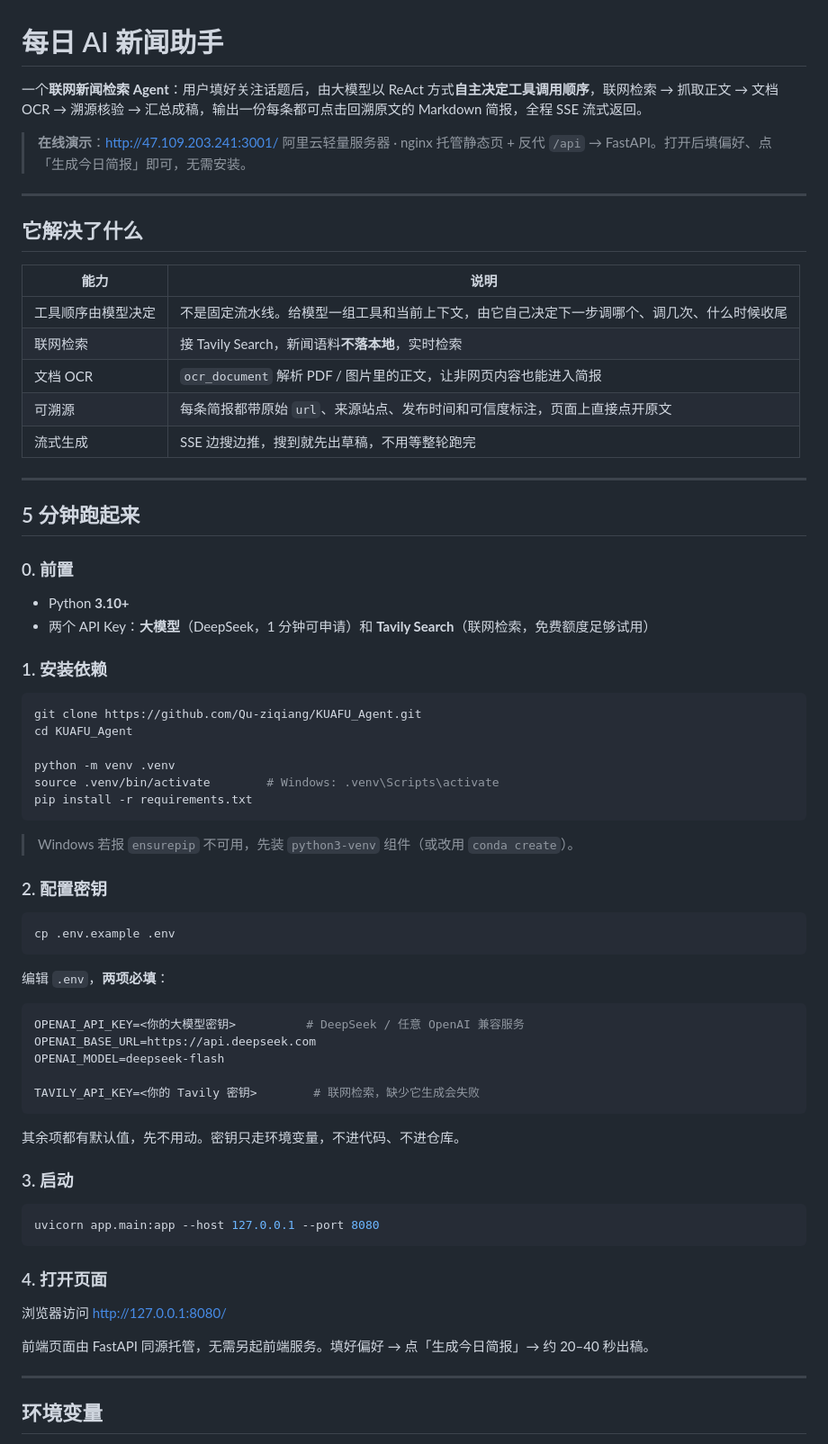
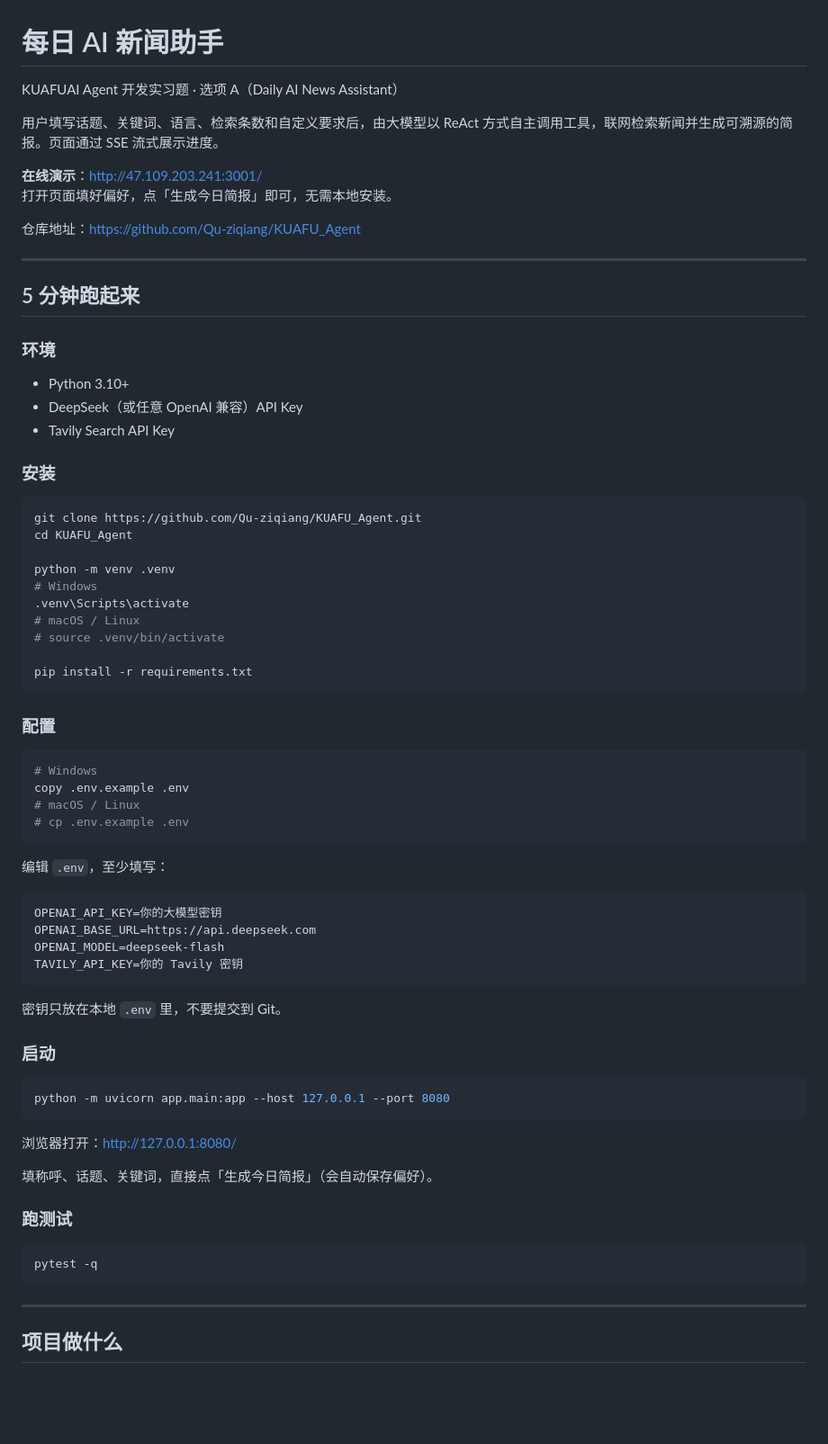
Before and after one commit to Qu-ziqiang/KUAFU_Agent, a Markdown page: README.md, the part around one of its changes. Shown at 90% size. GitHub-like rendering; blank space fills up the shorter version.

Commit message:
Rewrite README for interview delivery: clearer 5-minute setup and demo link.

````diff
--- a/README.md
+++ b/README.md
@@ -1,75 +1,76 @@
 # 每日 AI 新闻助手
 
-一个**联网新闻检索 Agent**：用户填好关注话题后，由大模型以 ReAct 方式**自主决定工具调用顺序**，联网检索 → 抓取正文 → 文档 OCR → 溯源核验 → 汇总成稿，输出一份每条都可点击回溯原文的 Markdown 简报，全程 SSE 流式返回。
+KUAFUAI Agent 开发实习题 · 选项 A（Daily AI News Assistant）
 
-> **在线演示**：<http://47.109.203.241:3001/>
-> 阿里云轻量服务器 · nginx 托管静态页 + 反代 `/api` → FastAPI。打开后填偏好、点「生成今日简报」即可，无需安装。
+用户填写话题、关键词、语言、检索条数和自定义要求后，由大模型以 ReAct 方式自主调用工具，联网检索新闻并生成可溯源的简报。页面通过 SSE 流式展示进度。
 
----
+**在线演示**：http://47.109.203.241:3001/
+打开页面填好偏好，点「生成今日简报」即可，无需本地安装。
 
-## 它解决了什么
-
-| 能力 | 说明 |
-|---|---|
-| 工具顺序由模型决定 | 不是固定流水线。给模型一组工具和当前上下文，由它自己决定下一步调哪个、调几次、什么时候收尾 |
-| 联网检索 | 接 Tavily Search，新闻语料**不落本地**，实时检索 |
-| 文档 OCR | `ocr_document` 解析 PDF / 图片里的正文，让非网页内容也能进入简报 |
-| 可溯源 | 每条简报都带原始 `url`、来源站点、发布时间和可信度标注，页面上直接点开原文 |
-| 流式生成 | SSE 边搜边推，搜到就先出草稿，不用等整轮跑完 |
+仓库地址：https://github.com/Qu-ziqiang/KUAFU_Agent
 
 ---
 
 ## 5 分钟跑起来
 
-### 0. 前置
+### 环境
 
-- Python **3.10+**
-- 两个 API Key：**大模型**（DeepSeek，1 分钟可申请）和 **Tavily Search**（联网检索，免费额度足够试用）
+- Python 3.10+
+- DeepSeek（或任意 OpenAI 兼容）API Key
+- Tavily Search API Key
 
-### 1. 安装依赖
+### 安装
 
 ```bash
 git clone https://github.com/Qu-ziqiang/KUAFU_Agent.git
 cd KUAFU_Agent
 
 python -m venv .venv
-source .venv/bin/activate        # Windows: .venv\Scripts\activate
+# Windows
+.venv\Scripts\activate
+# macOS / Linux
+# source .venv/bin/activate
+
 pip install -r requirements.txt
 ```
 
-> Windows 若报 `ensurepip` 不可用，先装 `python3-venv` 组件（或改用 `conda create`）。
-
-### 2. 配置密钥
+### 配置
 
 ```bash
-cp .env.example .env
+# Windows
+copy .env.example .env
+# macOS / Linux
+# cp .env.example .env
 ```
 
-编辑 `.env`，**两项必填**：
+编辑 `.env`，至少填写：
 
-```ini
-OPENAI_API_KEY=<你的大模型密钥>          # DeepSeek / 任意 OpenAI 兼容服务
+```env
+OPENAI_API_KEY=你的大模型密钥
 OPENAI_BASE_URL=https://api.deepseek.com
 OPENAI_MODEL=deepseek-flash
-
-TAVILY_API_KEY=<你的 Tavily 密钥>        # 联网检索，缺少它生成会失败
+TAVILY_API_KEY=你的 Tavily 密钥
 ```
 
-其余项都有默认值，先不用动。密钥只走环境变量，不进代码、不进仓库。
+密钥只放在本地 `.env` 里，不要提交到 Git。
 
-### 3. 启动
+### 启动
 
 ```bash
-uvicorn app.main:app --host 127.0.0.1 --port 8080
+python -m uvicorn app.main:app --host 127.0.0.1 --port 8080
 ```
 
-### 4. 打开页面
+浏览器打开：http://127.0.0.1:8080/
 
-浏览器访问 <http://127.0.0.1:8080/>
+填称呼、话题、关键词，直接点「生成今日简报」（会自动保存偏好）。
 
-前端页面由 FastAPI 同源托管，无需另起前端服务。填好偏好 → 点「生成今日简报」→ 约 20–40 秒出稿。
+### 跑测试
+
+```bash
+pytest -q
+```
 
 ---
 
-## 环境变量
+## 项目做什么
 
````
Also changed, not shown: other parts of README.md (+69 -114 lines).
